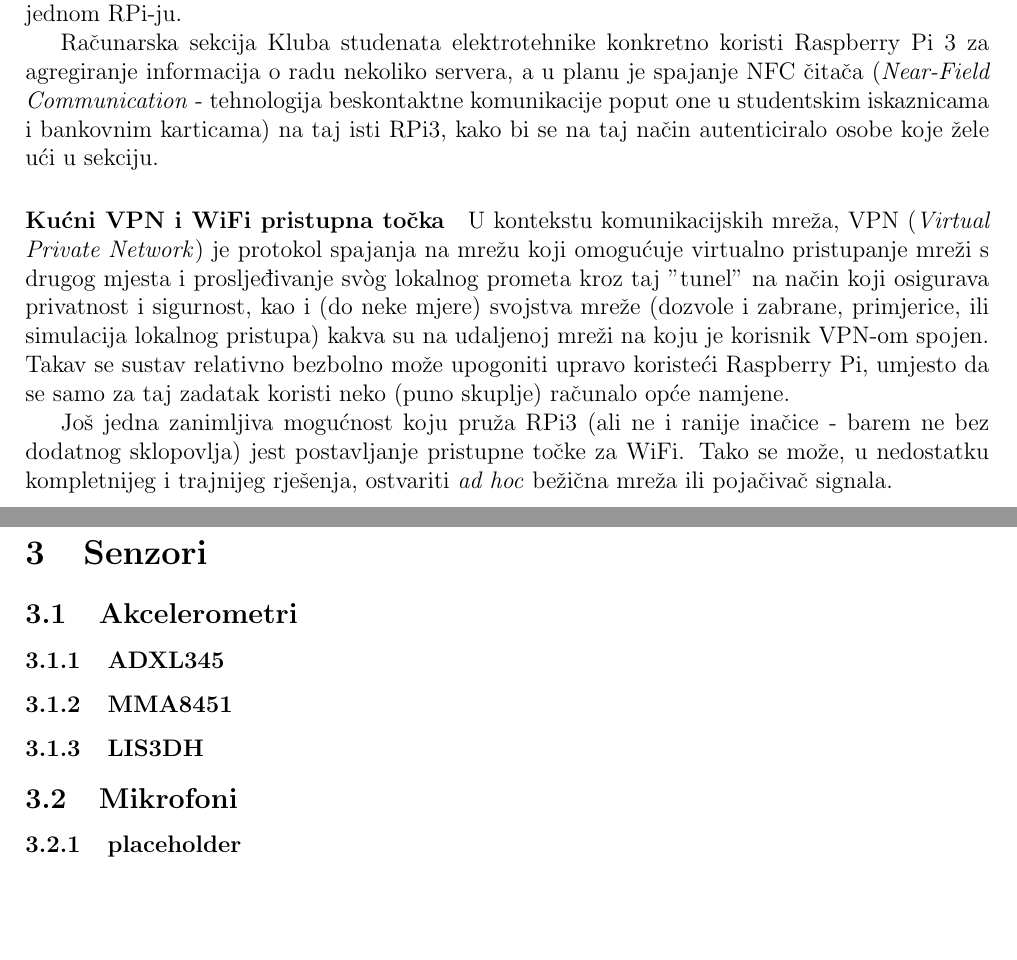
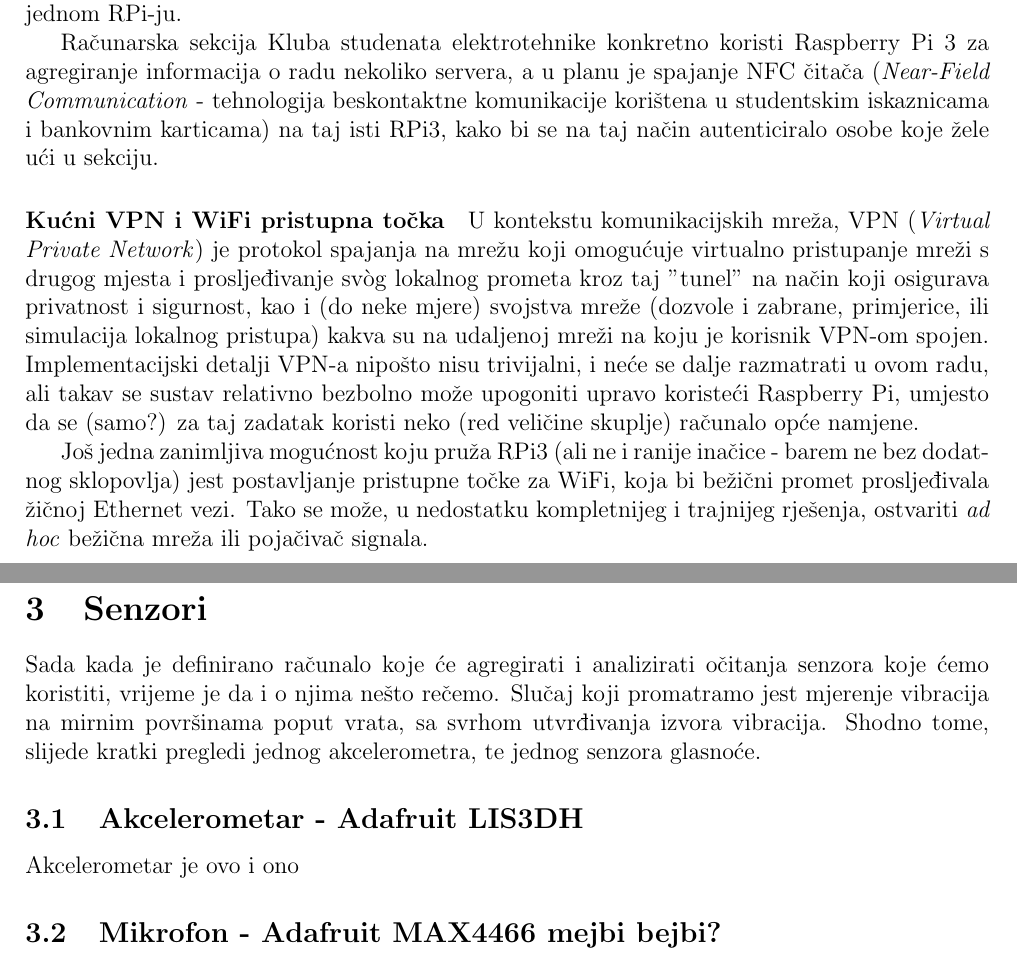
Before and after one commit to LVH-27/SeminarRPi3, a LaTeX document (prva_verzija/RPi_senzori_LVH.tex): two parts of pages 5 and 6 of 10, joined at a grey line, cut so that both start at the same text, the shorter picture padded with empty space. Compiled offline with pdfLaTeX.

Commit message:
Continuation.

```diff
--- a/prva_verzija/RPi_senzori_LVH.tex
+++ b/prva_verzija/RPi_senzori_LVH.tex
@@ -94,14 +94,14 @@ U trenutku pisanja su dostupni Raspberry Pi 1, 2 i 3, te minijaturni Raspberry P
 	\paragraph{Pametna brava} % (fold)
 	\label{par:smart_lock}
 		Pametne su brave koncept novijeg datuma, a označavaju autorizaciju ulaza osobe u neki prostor, i to ne koristeći (samo) klasični, mehanički ključ, nego korištenje kartica, lozinki, ili čak primjerice, prepoznavanja lica. Za implementaciju jedne takve brave može poslužiti bilo kakav mikrokontroler, i RPi3 bi svakako bio pretjeran za tako jednostavan zadatak, ali ono što bi moglo umanjiti taj \textit{overhead} jest, primjerice, praćenje pristupa prostoru pomoću logova, udaljeno upravljanje bravom, ili agregiranje više neovisnih zadataka slične složenosti na jednom RPi-ju.
-		\par Računarska sekcija Kluba studenata elektrotehnike konkretno koristi Raspberry Pi 3 za agregiranje informacija o radu nekoliko servera, a u planu je spajanje NFC čitača (\textit{Near-Field Communication} - tehnologija beskontaktne komunikacije poput one u studentskim iskaznicama i bankovnim karticama) na taj isti RPi3, kako bi se na taj način autenticiralo osobe koje žele ući u sekciju.
+		\par Računarska sekcija Kluba studenata elektrotehnike konkretno koristi Raspberry Pi 3 za agregiranje informacija o radu nekoliko servera, a u planu je spajanje NFC čitača (\textit{Near-Field Communication} - tehnologija beskontaktne komunikacije korištena u studentskim iskaznicama i bankovnim karticama) na taj isti RPi3, kako bi se na taj način autenticiralo osobe koje žele ući u sekciju.
 
 	% paragraph smart_lock (end)
 
 	\paragraph{Kućni VPN i WiFi pristupna točka} % (fold)
 	\label{par:home_vpn}
-		U kontekstu komunikacijskih mreža, VPN (\textit{Virtual Private Network}) je protokol spajanja na mrežu koji omogućuje virtualno pristupanje mreži s drugog mjesta i prosljeđivanje svòg lokalnog prometa kroz taj "tunel" na način koji osigurava privatnost i sigurnost, kao i (do neke mjere) svojstva mreže (dozvole i zabrane, primjerice, ili simulacija lokalnog pristupa) kakva su na udaljenoj mreži na koju je korisnik VPN-om spojen. Takav se sustav relativno bezbolno može upogoniti upravo koristeći Raspberry Pi, umjesto da se samo za taj zadatak koristi neko (puno skuplje) računalo opće namjene.
-		\par Još jedna zanimljiva mogućnost koju pruža RPi3 (ali ne i ranije inačice - barem ne bez dodatnog sklopovlja) jest postavljanje pristupne točke za WiFi. Tako se može, u nedostatku kompletnijeg i trajnijeg rješenja, ostvariti \textit{ad hoc} bežična mreža ili pojačivač signala.
+		U kontekstu komunikacijskih mreža, VPN (\textit{Virtual Private Network}) je protokol spajanja na mrežu koji omogućuje virtualno pristupanje mreži s drugog mjesta i prosljeđivanje svòg lokalnog prometa kroz taj "tunel" na način koji osigurava privatnost i sigurnost, kao i (do neke mjere) svojstva mreže (dozvole i zabrane, primjerice, ili simulacija lokalnog pristupa) kakva su na udaljenoj mreži na koju je korisnik VPN-om spojen. Implementacijski detalji VPN-a nipošto nisu trivijalni, i neće se dalje razmatrati u ovom radu, ali takav se sustav relativno bezbolno može upogoniti upravo koristeći Raspberry Pi, umjesto da se (samo?) za taj zadatak koristi neko (red veličine skuplje) računalo opće namjene.
+		\par Još jedna zanimljiva mogućnost koju pruža RPi3 (ali ne i ranije inačice - barem ne bez dodatnog sklopovlja) jest postavljanje pristupne točke za WiFi, koja bi bežični promet prosljeđivala žičnoj Ethernet vezi. Tako se može, u nedostatku kompletnijeg i trajnijeg rješenja, ostvariti \textit{ad hoc} bežična mreža ili pojačivač signala.
 
 	% paragraph home_vpn (end)
 
@@ -109,13 +109,10 @@ U trenutku pisanja su dostupni Raspberry Pi 1, 2 i 3, te minijaturni Raspberry P
 
 
 \section{Senzori}
-	\subsection{Akcelerometri}
-		\subsubsection{ADXL345}
-		\subsubsection{MMA8451}
-		\subsubsection{LIS3DH}
-
-	\subsection{Mikrofoni}
-		\subsubsection{placeholder}
+	Sada kada je definirano računalo koje će agregirati i analizirati očitanja senzora koje ćemo koristiti, vrijeme je da i o njima nešto rečemo. Slučaj koji promatramo jest mjerenje vibracija na mirnim površinama poput vrata, sa svrhom utvrđivanja izvora vibracija. Shodno tome, slijede kratki pregledi jednog akcelerometra, te jednog senzora glasnoće.
+	\subsection{Akcelerometar - Adafruit LIS3DH}
+		Akcelerometar je ovo i ono
+	\subsection{Mikrofon - Adafruit MAX4466 mejbi bejbi?}
 \newpage
 \section{Pregled dostupnih programskih okvira}
 
```
Also changed, not shown: prva_verzija/RPi_senzori_LVH.pdf.
